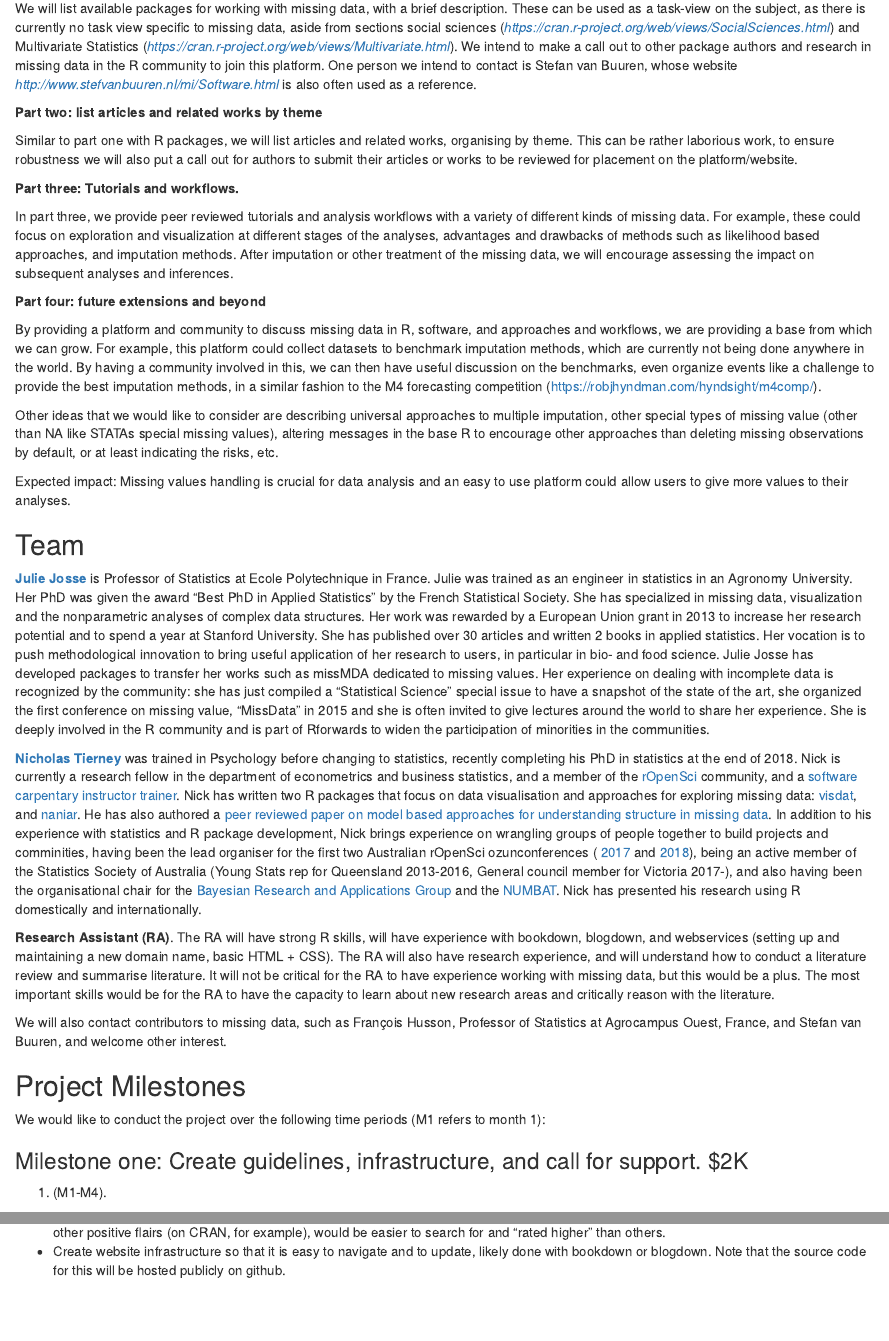
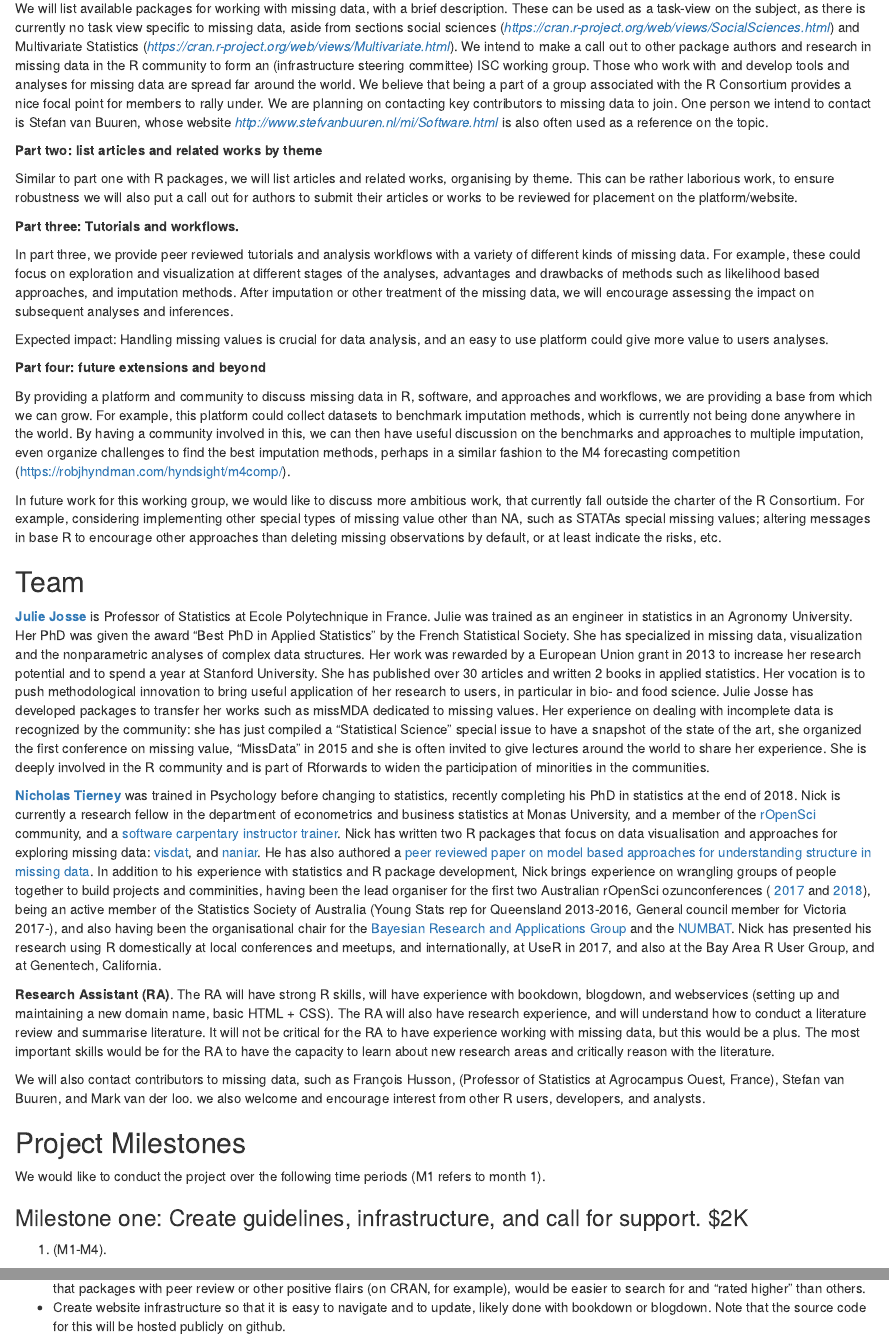
Before and after one commit to njtierney/rcproposal2018, an R Markdown document (2018-rconsortium-proposal.Rmd): the page in a window 1100 px wide, from 900 px down, and a second part further down, joined at a grey line. Rendered offline with R 4.5, knitr and Pandoc, with nearby package versions.

Commit message:
address preliminary feedback

```diff
--- a/2018-rconsortium-proposal.Rmd
+++ b/2018-rconsortium-proposal.Rmd
@@ -78,10 +78,9 @@ sections social sciences
 and Multivariate Statistics
 ([*https://cran.r-project.org/web/views/Multivariate.html*](https://cran.r-project.org/web/views/Multivariate.html)).
 We intend to make a call out to other package authors and research in
-missing data in the R community to join this platform. One person we
-intend to contact is Stefan van Buuren, whose website
+missing data in the R community to form an (infrastructure steering committee) ISC working group. Those who work with and develop tools and analyses for missing data are spread far around the world. We believe that being a part of a group associated with the R Consortium provides a nice focal point for members to rally under. We are planning on contacting key contributors to missing data to join. One person we intend to contact is Stefan van Buuren, whose website
 [*http://www.stefvanbuuren.nl/mi/Software.html*](http://www.stefvanbuuren.nl/mi/Software.html)
-is also often used as a reference.
+is also often used as a reference on the topic.
 
 **Part two: list articles and related works by theme**
 
@@ -100,28 +99,27 @@ approaches, and imputation methods. After imputation or other treatment
 of the missing data, we will encourage assessing the impact on
 subsequent analyses and inferences.
 
+Expected impact: Handling missing values is crucial for data analysis,
+and an easy to use platform could give more value to users analyses.
+
 **Part four: future extensions and beyond**
 
 By providing a platform and community to discuss missing data in R,
 software, and approaches and workflows, we are providing a base from
 which we can grow. For example, this platform could collect datasets to
-benchmark imputation methods, which are currently not being done
-anywhere in the world. By having a community involved in this, we can
-then have useful discussion on the benchmarks, even organize events like
-a challenge to provide the best imputation methods, in a similar fashion
-to the M4 forecasting competition
+benchmark imputation methods, which is currently not being done anywhere in the
+world. By having a community involved in this, we can
+then have useful discussion on the benchmarks and approaches to multiple
+imputation, even organize challenges to find the best imputation methods,
+perhaps in a similar fashion to the M4 forecasting competition
 (https://robjhyndman.com/hyndsight/m4comp/).
 
-Other ideas that we would like to consider are describing universal
-approaches to multiple imputation, other special types of missing value
-(other than NA like STATAs special missing values), altering messages in
-the base R to encourage other approaches than deleting missing
-observations by default, or at least indicating the risks, etc.
-
-Expected impact: Missing values handling is crucial for data analysis
-and an easy to use platform could allow users to give more values to
-their analyses.
-
+In future work for this working group, we would like to discuss more ambitious
+work, that currently fall outside the charter of the R Consortium. For example,
+considering implementing other special types of missing value other than NA,
+such as STATAs special missing values; altering messages in base R to encourage
+other approaches than deleting missing observations by default, or at least
+indicate the risks, etc.
 
 ## Team
 
@@ -142,18 +140,18 @@ value, "MissData" in 2015 and she is often invited to give lectures around the
 world to share her experience. She is deeply involved in the R community and is
 part of Rforwards to widen the participation of minorities in the communities.
 
-[**Nicholas Tierney**](http://www.njtierney.com/) was trained in Psychology before changing to statistics, recently completing his PhD in statistics at the end of 2018. Nick is currently a research fellow in the department of econometrics and business statistics, and a member of the [rOpenSci](http://ropensci.org/) community, and a [software carpentary instructor trainer](https://software-carpentry.org/blog/2018/03/welcome-more-trainers.html). Nick has written two R packages that
+[**Nicholas Tierney**](http://www.njtierney.com/) was trained in Psychology before changing to statistics, recently completing his PhD in statistics at the end of 2018. Nick is currently a research fellow in the department of econometrics and business statistics at Monas University, and a member of the [rOpenSci](http://ropensci.org/) community, and a [software carpentary instructor trainer](https://software-carpentry.org/blog/2018/03/welcome-more-trainers.html). Nick has written two R packages that
 focus on data visualisation and approaches for exploring missing data: [visdat](http://visdat.njtierney.com/),
-and [naniar](http://naniar.njtierney.com/). He has also authored a [peer reviewed paper on model based approaches for understanding structure in missing data](http://bmjopen.bmj.com/content/5/6/e007450.full). In addition to his experience with statistics and R package development, Nick brings experience on wrangling groups of people together to build projects and comminities, having been the lead organiser for the first two Australian rOpenSci ozunconferences ( [2017](auunconf.ropensci.org) and [2018](ozunconf17.ropensci.org)), being an active member of the Statistics Society of Australia (Young Stats rep for Queensland 2013-2016, General council member for Victoria 2017-), and also having been the organisational chair for the [Bayesian Research and Applications Group](https://bragqut.wordpress.com/) and the [NUMBAT](http://numbat.space/). Nick has presented his research using R domestically and internationally.
+and [naniar](http://naniar.njtierney.com/). He has also authored a [peer reviewed paper on model based approaches for understanding structure in missing data](http://bmjopen.bmj.com/content/5/6/e007450.full). In addition to his experience with statistics and R package development, Nick brings experience on wrangling groups of people together to build projects and comminities, having been the lead organiser for the first two Australian rOpenSci ozunconferences ( [2017](auunconf.ropensci.org) and [2018](ozunconf17.ropensci.org)), being an active member of the Statistics Society of Australia (Young Stats rep for Queensland 2013-2016, General council member for Victoria 2017-), and also having been the organisational chair for the [Bayesian Research and Applications Group](https://bragqut.wordpress.com/) and the [NUMBAT](http://numbat.space/). Nick has presented his research using R domestically at local conferences and meetups, and internationally, at UseR in 2017, and also at the Bay Area R User Group, and at Genentech, California.
 
 **Research Assistant (RA)**. The RA will have strong R skills, will have experience with bookdown, blogdown, and webservices (setting up and maintaining a new domain name, basic HTML + CSS). The RA will also have research experience, and will understand how to conduct a literature review and summarise literature. It will not be critical for the RA to have experience working with missing data, but this would be a plus. The most important skills would be for the RA to have the capacity to learn about new research areas and critically reason with the literature.
 
-We will also contact contributors to missing data, such as François Husson, Professor of Statistics at Agrocampus Ouest, France, and Stefan van Buuren, and welcome other interest.
+We will also contact contributors to missing data, such as François Husson, (Professor of Statistics at Agrocampus Ouest, France), Stefan van Buuren, and Mark van der loo. we also welcome and encourage interest from other R users, developers, and analysts.
 
 ## Project Milestones
 
 We would like to conduct the project over the following time periods (M1 refers
-to month 1):
+to month 1).
 
 ### Milestone one: Create guidelines, infrastructure, and call for support. $2K
 
```
Also changed, not shown: 2018-rconsortium-proposal.Rmd (21 more changed lines).
